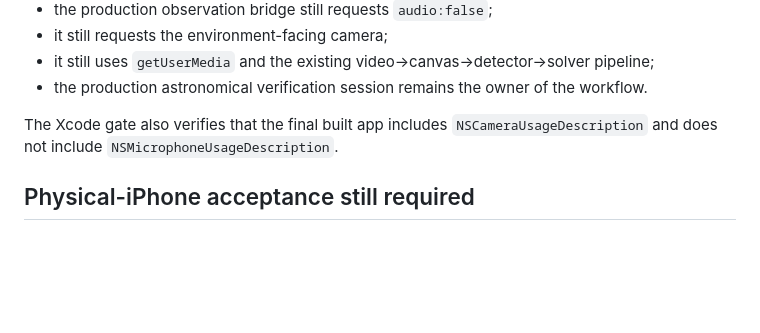
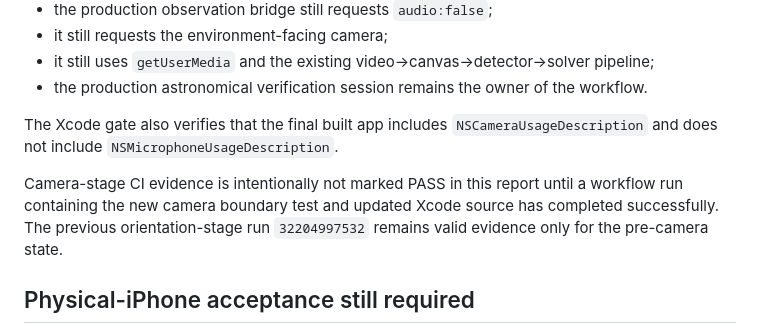
Before and after one commit to msdgabr-sudo/ios-app, a Markdown page: IOS_CAMERA_INTEGRATION_REPORT_2026-08-19.md, the part around the change. Rendered like a GitHub page; blank space fills up the shorter version.

Commit message:
iOS camera: mark CI evidence pending until camera run completes

```diff
--- a/IOS_CAMERA_INTEGRATION_REPORT_2026-08-19.md
+++ b/IOS_CAMERA_INTEGRATION_REPORT_2026-08-19.md
@@ -65,6 +65,8 @@ The new test `WebApp/tests/ios-camera-webkit-boundary.test.js` proves:
 
 The Xcode gate also verifies that the final built app includes `NSCameraUsageDescription` and does not include `NSMicrophoneUsageDescription`.
 
+Camera-stage CI evidence is intentionally not marked PASS in this report until a workflow run containing the new camera boundary test and updated Xcode source has completed successfully. The previous orientation-stage run `32204997532` remains valid evidence only for the pre-camera state.
+
 ## Physical-iPhone acceptance still required
 
 No simulator or Android test can prove iPhone camera behavior. Before App Store/TestFlight acceptance, a signed physical iPhone must verify at minimum:
```
